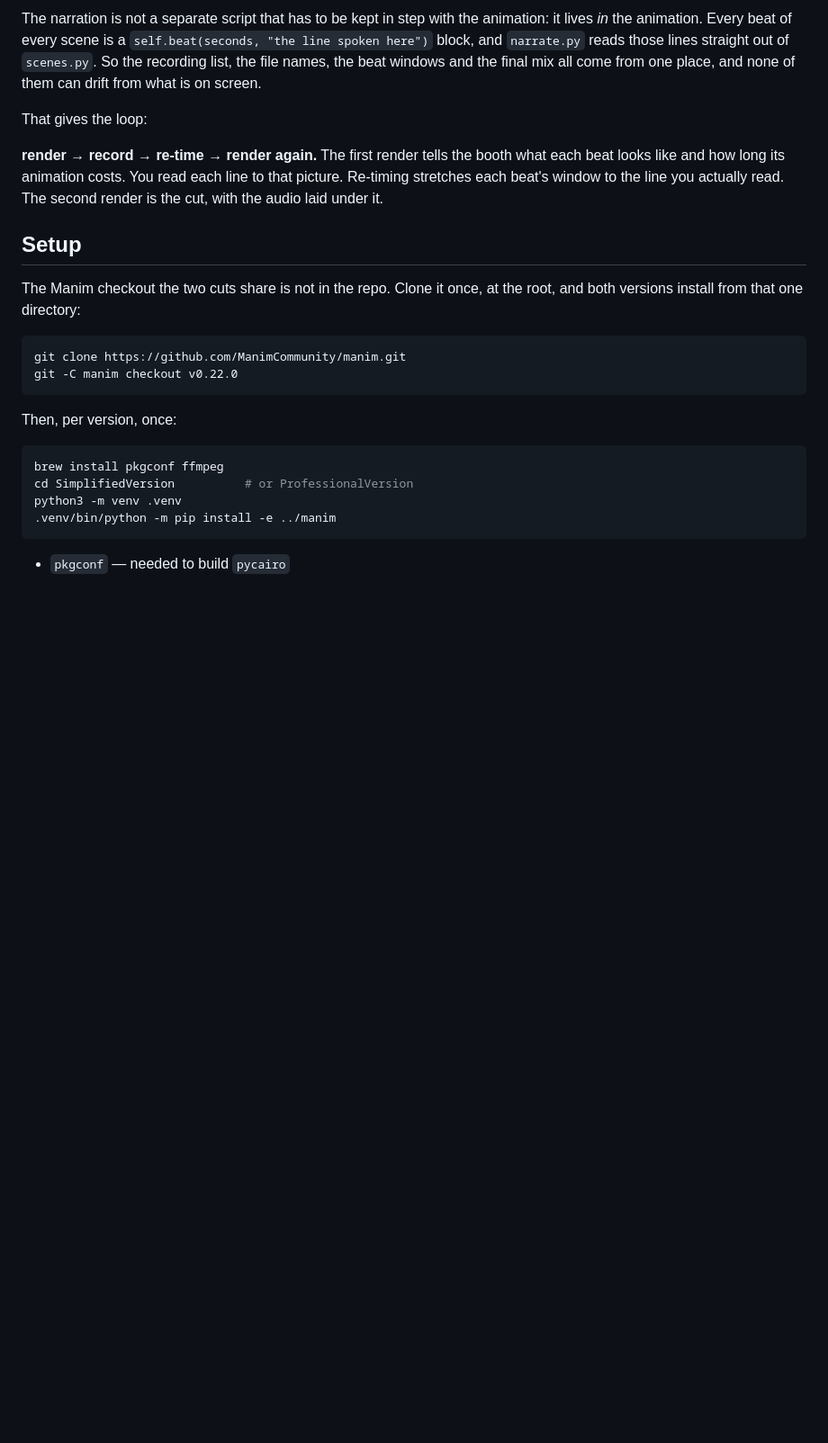
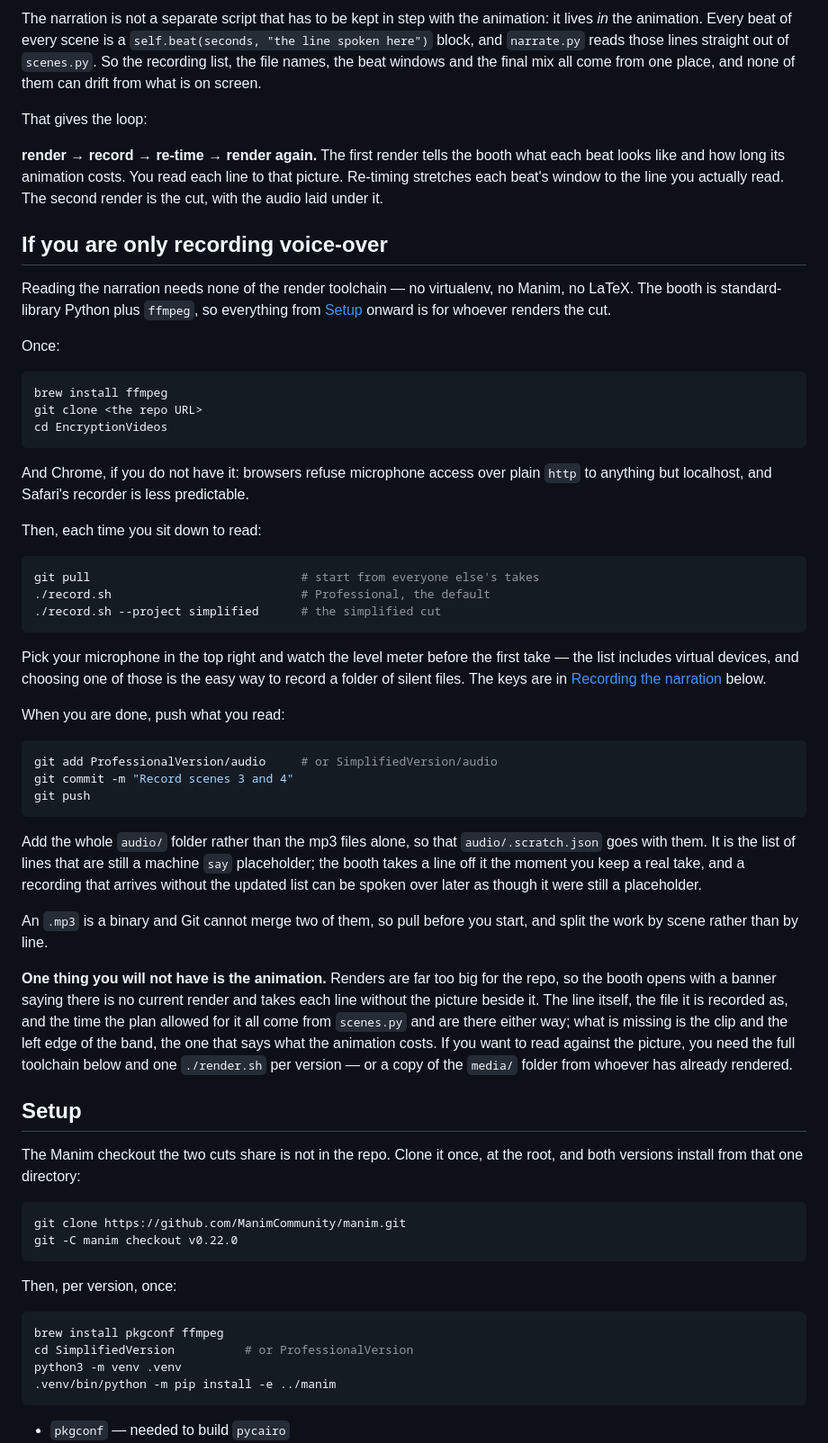
Before and after one commit to cjmobley0/encryption-video-project, a Markdown page: README.md, the part around the change. Shown at 90% size. Rendered like a GitHub page; blank space fills up the shorter version.

Commit message:
README: a section for whoever is only recording voice-over
Reading the narration needs ffmpeg, Chrome and the system python3 — none of
the render toolchain. Say so in one place, with the clone, the session loop
and the push, so a reader does not have to work out which half of Setup
applies to them.

Includes what they will not have: renders are not in the repo, so the booth
takes each line without the animation beside it. The line, its filename and
the plan's allowance come from scenes.py and are there either way; the clip
and the animation-cost edge of the band are not.

Co-Authored-By: Claude Opus 5 <noreply@anthropic.com>

````diff
--- a/README.md
+++ b/README.md
@@ -64,6 +64,64 @@ That gives the loop:
 what each beat looks like and how long its animation costs. You read each line
 to that picture. Re-timing stretches each beat's window to the line you
 actually read. The second render is the cut, with the audio laid under it.
+
+## If you are only recording voice-over
+
+Reading the narration needs none of the render toolchain — no virtualenv, no
+Manim, no LaTeX. The booth is standard-library Python plus `ffmpeg`, so
+everything from [Setup](#setup) onward is for whoever renders the cut.
+
+Once:
+
+```bash
+brew install ffmpeg
+git clone <the repo URL>
+cd EncryptionVideos
+```
+
+And Chrome, if you do not have it: browsers refuse microphone access over
+plain `http` to anything but localhost, and Safari's recorder is less
+predictable.
+
+Then, each time you sit down to read:
+
+```bash
+git pull                              # start from everyone else's takes
+./record.sh                           # Professional, the default
+./record.sh --project simplified      # the simplified cut
+```
+
+Pick your microphone in the top right and watch the level meter before the
+first take — the list includes virtual devices, and choosing one of those is
+the easy way to record a folder of silent files. The keys are in
+[Recording the narration](#recording-the-narration) below.
+
+When you are done, push what you read:
+
+```bash
+git add ProfessionalVersion/audio     # or SimplifiedVersion/audio
+git commit -m "Record scenes 3 and 4"
+git push
+```
+
+Add the whole `audio/` folder rather than the mp3 files alone, so that
+`audio/.scratch.json` goes with them. It is the list of lines that are still a
+machine `say` placeholder; the booth takes a line off it the moment you keep a
+real take, and a recording that arrives without the updated list can be spoken
+over later as though it were still a placeholder.
+
+An `.mp3` is a binary and Git cannot merge two of them, so pull before you
+start, and split the work by scene rather than by line.
+
+**One thing you will not have is the animation.** Renders are far too big for
+the repo, so the booth opens with a banner saying there is no current render
+and takes each line without the picture beside it. The line itself, the file
+it is recorded as, and the time the plan allowed for it all come from
+`scenes.py` and are there either way; what is missing is the clip and the
+left edge of the band, the one that says what the animation costs. If you
+want to read against the picture, you need the full toolchain below and one
+`./render.sh` per version — or a copy of the `media/` folder from whoever has
+already rendered.
 
 ## Setup
 
````
